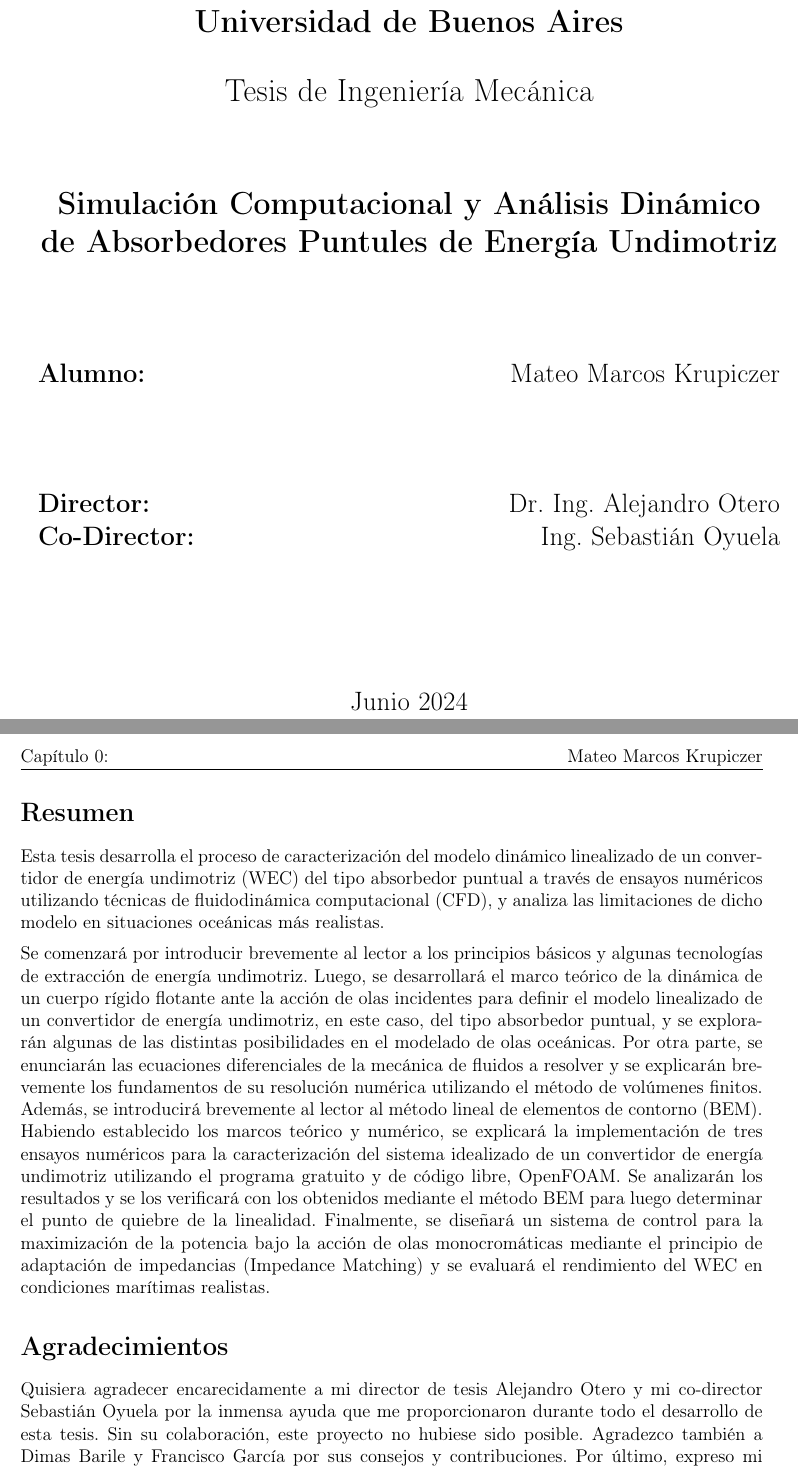
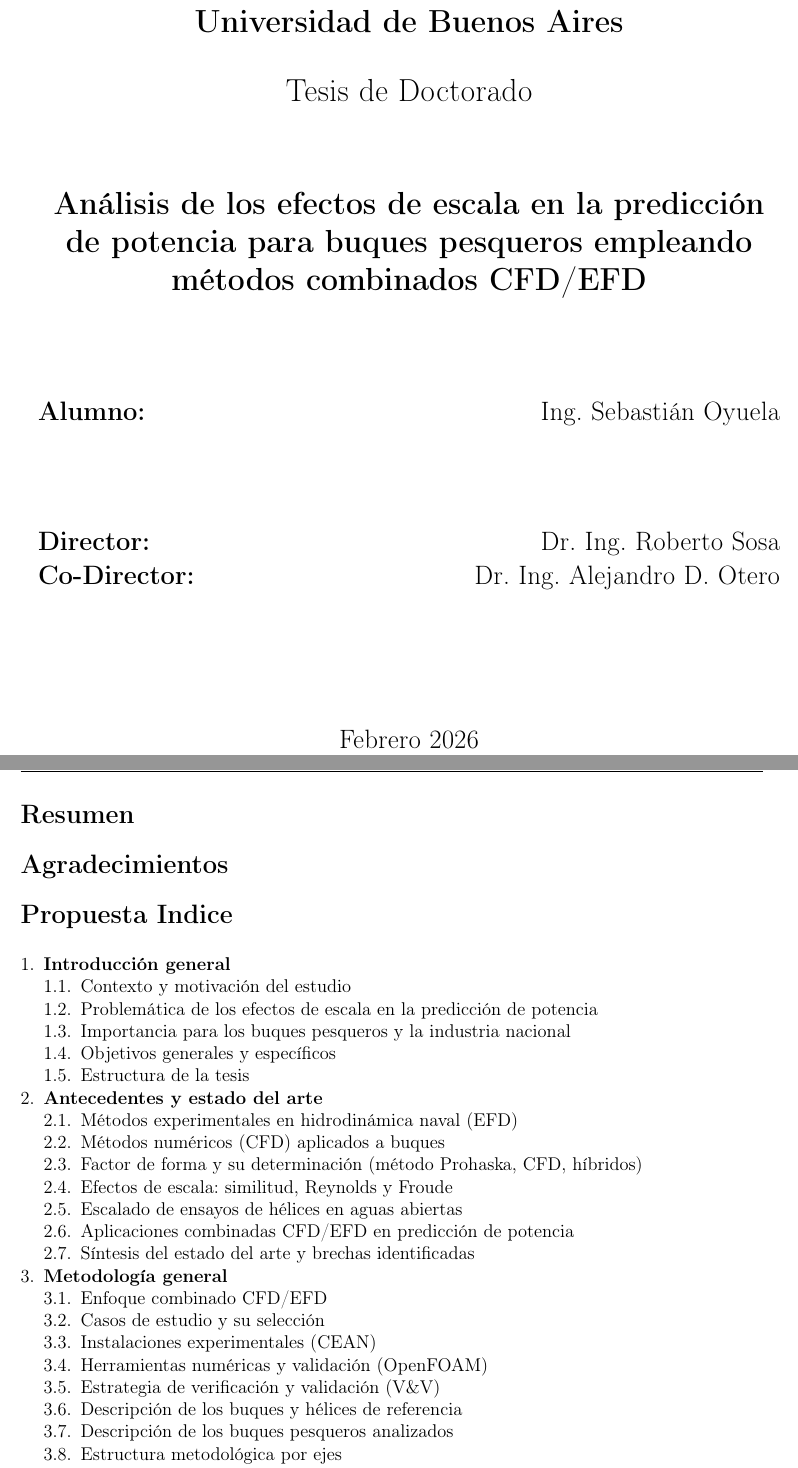
Before and after one commit to soyuela/tesis, a LaTeX document (main.tex, which reads 0.caratula.tex, 1.resumen.tex, 2.agradecimientos.tex): two parts of pages 1 and 2 of 4, joined at a grey line, cut so that both start at the same text. Compiled offline with pdfLaTeX.

Commit message:
propuesta indice

```diff
--- a/0.caratula.tex
+++ b/0.caratula.tex
@@ -13,12 +13,12 @@
 
         \vspace{0.5cm}
         \LARGE
-        Tesis de Ingeniería Mecánica
+        Tesis de Doctorado
 
         \vspace*{1.5cm}
 
         \LARGE
-        \textbf{Simulación Computacional y Análisis Dinámico de Absorbedores Puntules de Energía Undimotriz}
+        \textbf{Análisis de los efectos de escala en la predicción de potencia para buques pesqueros empleando métodos combinados CFD/EFD}
 
 
         \vspace{2cm}
@@ -30,7 +30,7 @@
         \hfill
         \begin{minipage}[t]{0.45\textwidth}
             \raggedleft
-            Mateo Marcos Krupiczer
+            Ing. Sebastián Oyuela
         \end{minipage}
 
 
@@ -45,12 +45,12 @@
         \hfill
         \begin{minipage}[t]{0.45\textwidth}
             \raggedleft
-            Dr. Ing. Alejandro Otero\\
-            Ing. Sebastián Oyuela\\
+            Dr. Ing. Roberto Sosa\\
+            Dr. Ing. Alejandro D. Otero\\
         \end{minipage}
 
         \vspace{3cm}
-        Junio 2024
+        Febrero 2026
 
     \end{center}
 \end{titlepage}
--- a/1.resumen.tex
+++ b/1.resumen.tex
@@ -1,4 +1 @@
 \section*{Resumen}
-Esta tesis desarrolla el proceso de caracterización del modelo dinámico linealizado de un convertidor de energía undimotriz (WEC) del tipo absorbedor puntual a través de ensayos numéricos utilizando técnicas de fluidodinámica computacional (CFD), y analiza las limitaciones de dicho modelo en situaciones oceánicas más realistas.
-
-Se comenzará por introducir brevemente al lector a los principios básicos y algunas tecnologías de extracción de energía undimotriz. Luego, se desarrollará el marco teórico de la dinámica de un cuerpo rígido flotante ante la acción de olas incidentes para definir el modelo linealizado de un convertidor de energía undimotriz, en este caso, del tipo absorbedor puntual, y se explorarán algunas de las distintas posibilidades en el modelado de olas oceánicas. Por otra parte, se enunciarán las ecuaciones diferenciales de la mecánica de fluidos a resolver y se explicarán brevemente los fundamentos de su resolución numérica utilizando el método de volúmenes finitos. Además, se introducirá brevemente al lector al método lineal de elementos de contorno (BEM). Habiendo establecido los marcos teórico y numérico, se explicará la implementación de tres ensayos numéricos para la caracterización del sistema idealizado de un convertidor de energía undimotriz utilizando el programa gratuito y de código libre, OpenFOAM. Se analizarán los resultados y  se los verificará con los obtenidos mediante el método BEM para luego determinar el punto de quiebre de la linealidad. Finalmente, se diseñará un sistema de control para la maximización de la potencia bajo la acción de olas monocromáticas mediante el principio de adaptación de impedancias (Impedance Matching) y se evaluará el rendimiento del WEC en condiciones marítimas realistas.
--- a/2.agradecimientos.tex
+++ b/2.agradecimientos.tex
@@ -1,2 +1 @@
 \section*{Agradecimientos}
-Quisiera agradecer encarecidamente a mi director de tesis Alejandro Otero y mi co-director Sebastián Oyuela por la inmensa ayuda que me proporcionaron durante todo el desarrollo de esta tesis. Sin su colaboración, este proyecto no hubiese sido posible. Agradezco también a Dimas Barile y Francisco García por sus consejos y contribuciones. Por último, expreso mi sincero agradecimiento al Centro de Simulación Computacional para Aplicaciones Tecnológicas por brindar el espacio y los recursos tecnológicos que posibilitaron el desarrollo de este trabajo.
--- /dev/null
+++ b/3.propuesta_indice.tex
@@ -0,0 +1,36 @@
+\section*{Propuesta Indice}
+
+\setlist{nosep, leftmargin=*}
+
+\begin{enumerate}
+  \item \textbf{Introducción general}
+  \begin{enumerate}[label*=\arabic*.]
+    \item Contexto y motivación del estudio
+    \item Problemática de los efectos de escala en la predicción de potencia
+    \item Importancia para los buques pesqueros y la industria nacional
+    \item Objetivos generales y específicos
+    \item Estructura de la tesis
+  \end{enumerate}
+
+  \item \textbf{Antecedentes y estado del arte}
+  \begin{enumerate}[label*=\arabic*.]
+    \item Métodos experimentales en hidrodinámica naval (EFD)
+    \item Métodos numéricos (CFD) aplicados a buques
+    \item Factor de forma y su determinación (método Prohaska, CFD, híbridos)
+    \item Efectos de escala: similitud, Reynolds y Froude
+    \item Escalado de ensayos de hélices en aguas abiertas
+    \item Aplicaciones combinadas CFD/EFD en predicción de potencia
+    \item Síntesis del estado del arte y brechas identificadas
+  \end{enumerate}
+
+  \item \textbf{Metodología general}
+  \begin{enumerate}[label*=\arabic*.]
+    \item Enfoque combinado CFD/EFD
+    \item Casos de estudio y su selección
+    \item Instalaciones experimentales (CEAN)
+    \item Herramientas numéricas y validación (OpenFOAM)
+    \item Estrategia de verificación y validación (V\&V)
+    \item Descripción de los buques y hélices de referencia
+    \item Descripción de los buques pesqueros analizados
+    \item Estructura metodológica por ejes
+  \end{enumerate}
@@ -0,0 +68 @@
+      \item Conclusiones parciales
--- a/main.tex
+++ b/main.tex
@@ -33,6 +33,7 @@
 \usepackage{amsmath}
 \setcounter{MaxMatrixCols}{12}
 \usepackage{amsfonts}
+\usepackage{enumitem}
 
 %Símbolo para cancelar términos en ecuaciones
 \usepackage{cancel}
```
Also changed, not shown: 3.propuesta_indice.tex (71 more changed lines), main.tex (3 more changed lines).
